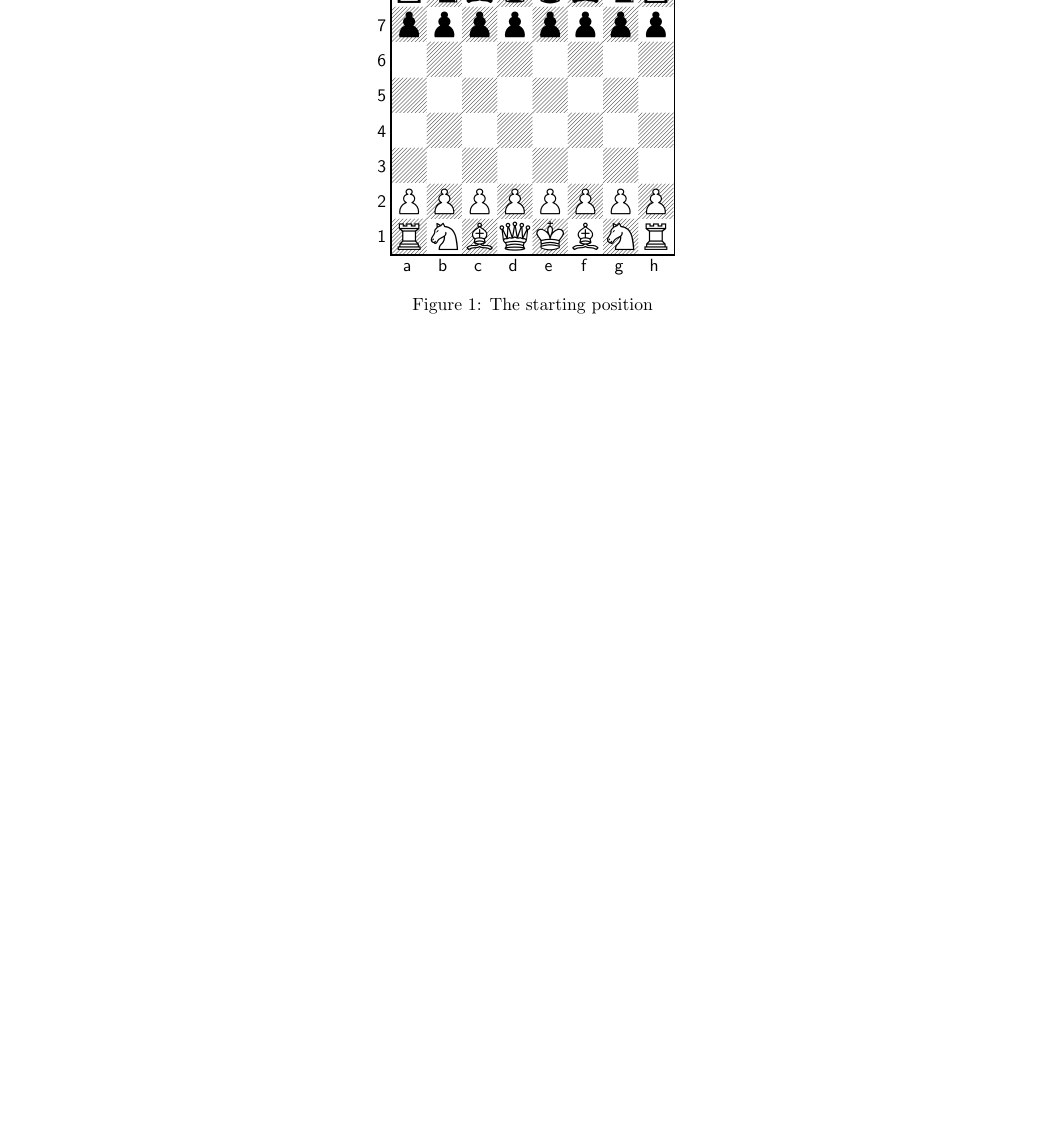
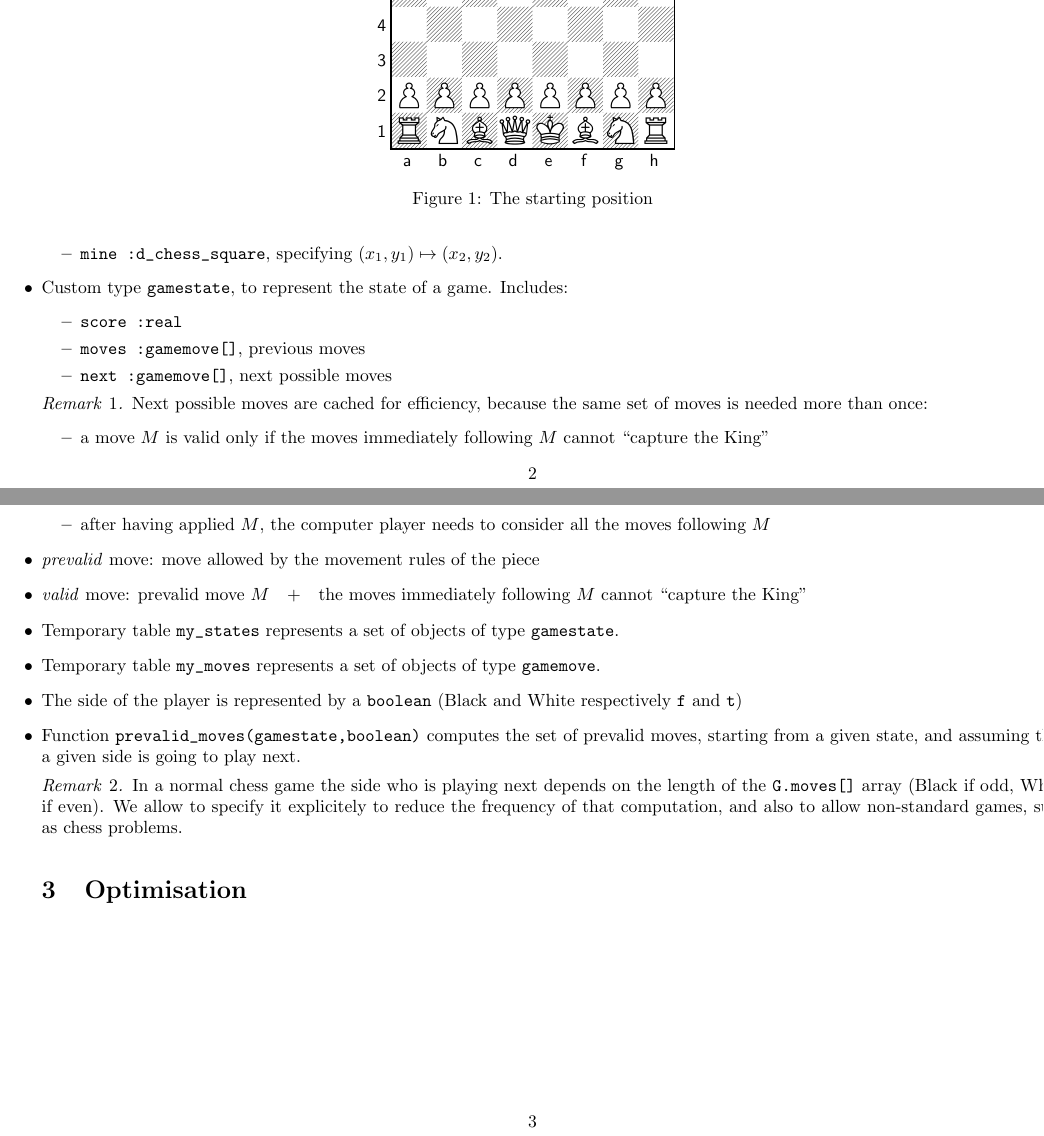
Before and after one commit to gciolli/pgChess, a LaTeX document (doc/main-screen.tex, which reads doc/main.tex, doc/preamble.tex): part of page 2 of 2 before the commit and two parts of pages 2 and 3 of 3 after it, the two joined at a grey line, cut at the place of the change, the shorter picture padded with empty space. Compiled offline with pdfLaTeX.

```diff
--- a/doc/main.tex
+++ b/doc/main.tex
@@ -11,7 +14,7 @@
   \item King \king
   \end{itemize}
 \item The starting position is as in Figure~\ref{fig:reset}.
-  \begin{figure}
+  \begin{figure}[!ht]
     \centering
     \newgame\showboard
     \caption{The starting position}
@@ -31,3 +40,57 @@
+  \item \verb+mine :d_chess_square+, specifying $(x_1,y_1)\mapsto(x_2,y_2)$.
+  \end{itemize}
+
+\item Custom type \verb+gamestate+, to represent the state of a
+  game. Includes:
+  \begin{itemize}
+  \item \verb+score :real+
+  \item \verb+moves :gamemove[]+, previous moves
+  \item \verb+next :gamemove[]+, next possible moves
+  \end{itemize}
+
+  \begin{rem} Next possible moves are cached for efficiency, because
+    the same set of moves is needed more than once:
+    \begin{itemize}
+    \item a move $M$ is valid only if the moves immediately following
+      $M$ cannot ``capture the King''
+    \item after having applied $M$, the computer player needs to
+      consider all the moves following $M$
+    \end{itemize}
+  \end{rem}
+
+\item \emph{prevalid} move: move allowed by the movement rules of the
+  piece
+
+\item \emph{valid} move: prevalid move $M$\quad +\quad the moves
+  immediately following $M$ cannot ``capture the King''
+
+\item Temporary table \verb+my_states+ represents a set of objects of
+  type \verb+gamestate+.
+
+\item Temporary table \verb+my_moves+ represents a set of objects of
+  type \verb+gamemove+.
+
+\item The side of the player is represented by a \verb+boolean+ (Black
+  and White respectively \verb+f+ and \verb+t+)
+
+\item Function \verb+prevalid_moves(gamestate,boolean)+ computes the
+  set of prevalid moves, starting from a given state, and assuming
+  that a given side is going to play next.
+  \begin{rem}
+    In a normal chess game the side who is playing next depends on the
+    length of the \verb+G.moves[]+ array (Black if odd, White if
+    even). We allow to specify it explicitely to reduce the frequency
+    of that computation, and also to allow non-standard games, such as
+    chess problems.
+  \end{rem}
+
+
+\section{Optimisation}
+
+
+
+\end{itemize}
+
 %%% Local Variables:
 %%% mode: latex
 %%% TeX-master: "main-screen"
--- a/doc/preamble.tex
+++ b/doc/preamble.tex
@@ -1 +1,2 @@
 \usepackage{skak}
+\usepackage{amsthm}
```
Also changed, not shown: doc/Makefile (added), doc/main.tex (11 more changed lines), 1 other file.
